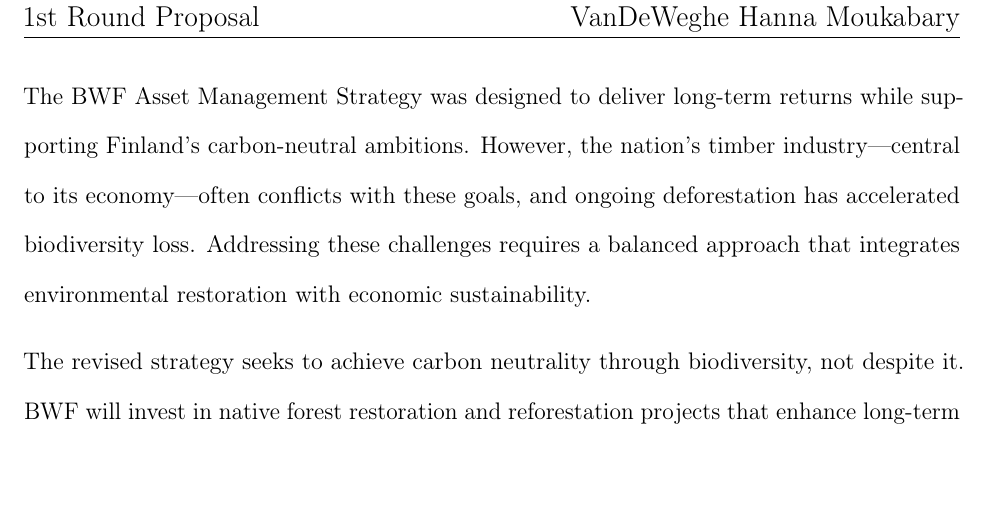
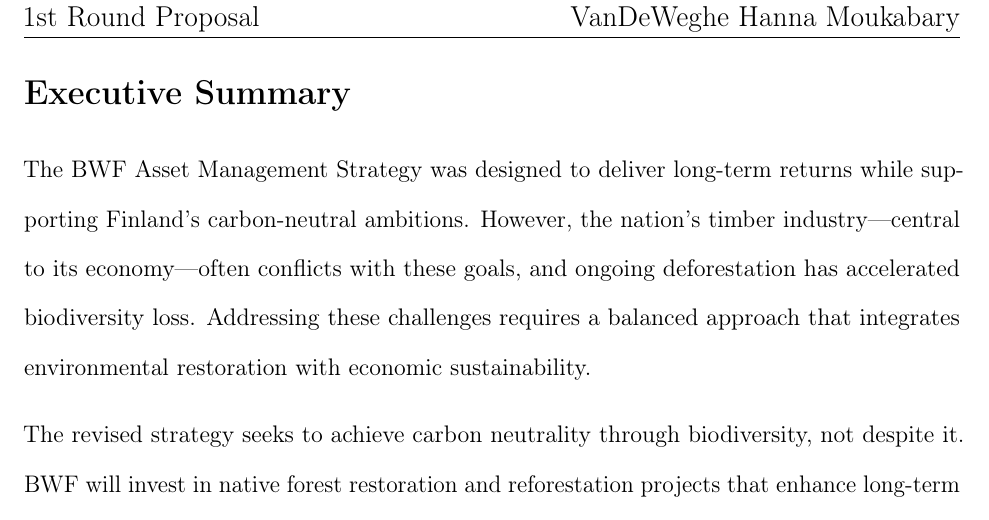
Before and after one commit to reecevdw/MIPC, a LaTeX document (VanDeWegheHannaMoukabary.tex, which reads Sections/ExecutiveSummary.tex): part of page 2 of 12, cut so that both start at the same text, the shorter picture padded with empty space. Compiled offline with pdfLaTeX.

Commit message:
fixing exec

```diff
--- a/Sections/ExecutiveSummary.tex
+++ b/Sections/ExecutiveSummary.tex
@@ -8,90 +8,8 @@
 % 	•	Snapshot of your portfolio allocation (e.g., pie chart).
 % 	•	Signature innovation (e.g. “Natural Capital Performance Index” or “Biodiversity-Linked Bonds”).
 
-% \documentclass[12pt]{article}
-% \usepackage{listings} % Include the listings package
-% \usepackage[T1]{fontenc} % Add the fontenc package with T1 encoding
-% \usepackage{subcaption}
-% \usepackage{tikz}
-% \usepackage{stmaryrd}
+\section*{Executive Summary}
 
-% \usetikzlibrary{automata, positioning, arrows}
-
-% \usepackage{./Layout/EngReport}
-
-% \graphicspath{{Images/}}
-% \bibliography{./Layout/Sources}
-% \onehalfspacing
-% \graphicspath{Images/}
-% \geometry{letterpaper, portrait, includeheadfoot=true, hmargin=1in, vmargin=1in}
-
-% \usepackage{amsfonts,amsmath,amssymb,amsthm}
-% \usepackage{multicol}
-% \usepackage{microtype}
-% \usepackage{soul}
-% \usepackage{tikz}
-% \usepackage{parskip}
-% \usepackage{booktabs}
-% \usepackage{enumitem}
-% \usetikzlibrary{topaths,calc,automata,positioning}
-% \newtheorem*{theorem*}{Theorem}
-% \newtheorem{problem}{Problem}
-
-% \usepackage{listings}
-% \usepackage{xcolor} % for custom colors
-% \lstset{
-%     language=Python,
-%     basicstyle=\ttfamily\small,
-%     keywordstyle=\color{blue},
-%     commentstyle=\color{gray},
-%     stringstyle=\color{red},
-%     frame=single,
-%     breaklines=true,
-%     showstringspaces=false
-% }
-
-% \theoremstyle{definition}
-% \newtheorem*{example*}{Example}
-% \newtheorem*{solution*}{Solution}
-
-% \theoremstyle{remark}
-% \newtheorem*{remark*}{Remark}
-
-% \renewcommand{\implies}{\Longrightarrow\hspace{5mm}}
-% \renewcommand{\iff}{\hspace{5mm}\Longleftrightarrow\hspace{5mm}}
-
-% \setlength{\arraycolsep}{4pt}
-
-
-% %\fontsize{font size}{vertsize (usually 1.2x)}\selectfont
-
-% \begin{document}
-% \renewcommand{\familydefault}{\rmdefault}
-
-% \input{./Layout/titlepage}
-% \input{./Layout/headerfooter}
-% %\tableofcontents
-% \pagebreak
-
-
-% \fontsize{12}{20}\selectfont{
-
-
-% \input{./Sections/ExecutiveSummary.tex}
-
-% \input{./Sections/MandateReframing.tex}
-
-% \input{./Sections/Diagnostic.tex}
-
-% \input{./Sections/ProposedStrategy.tex}
-
-% \input{./Sections/PortfolioAllocation.tex}
-
-% \input{./Sections/ImplementationRoadmap.tex}
-
-% \input{./Sections/RiskManagement.tex}
-
-% }
 \par The BWF Asset Management Strategy was designed to deliver long-term returns while supporting Finland’s carbon-neutral ambitions. However, the nation’s timber industry—central to its economy—often conflicts with these goals, and ongoing deforestation has accelerated biodiversity loss. Addressing these challenges requires a balanced approach that integrates environmental restoration with economic sustainability.
 \par The revised strategy seeks to achieve carbon neutrality through biodiversity, not despite it. BWF will invest in native forest restoration and reforestation projects that enhance long-term carbon capture and ecosystem health, generating returns through land value appreciation and future sustainable timber revenues.
 \par To balance environmental and economic priorities, the fund will back companies and innovations that raise the value per unit of wood, enabling reduced harvest volumes without sacrificing profitability. While increasing domestic exposure to Finland’s forests, BWF will maintain diversification through international equities and green infrastructure to manage risk.
```
Also changed, not shown: VanDeWegheHannaMoukabary.pdf.
